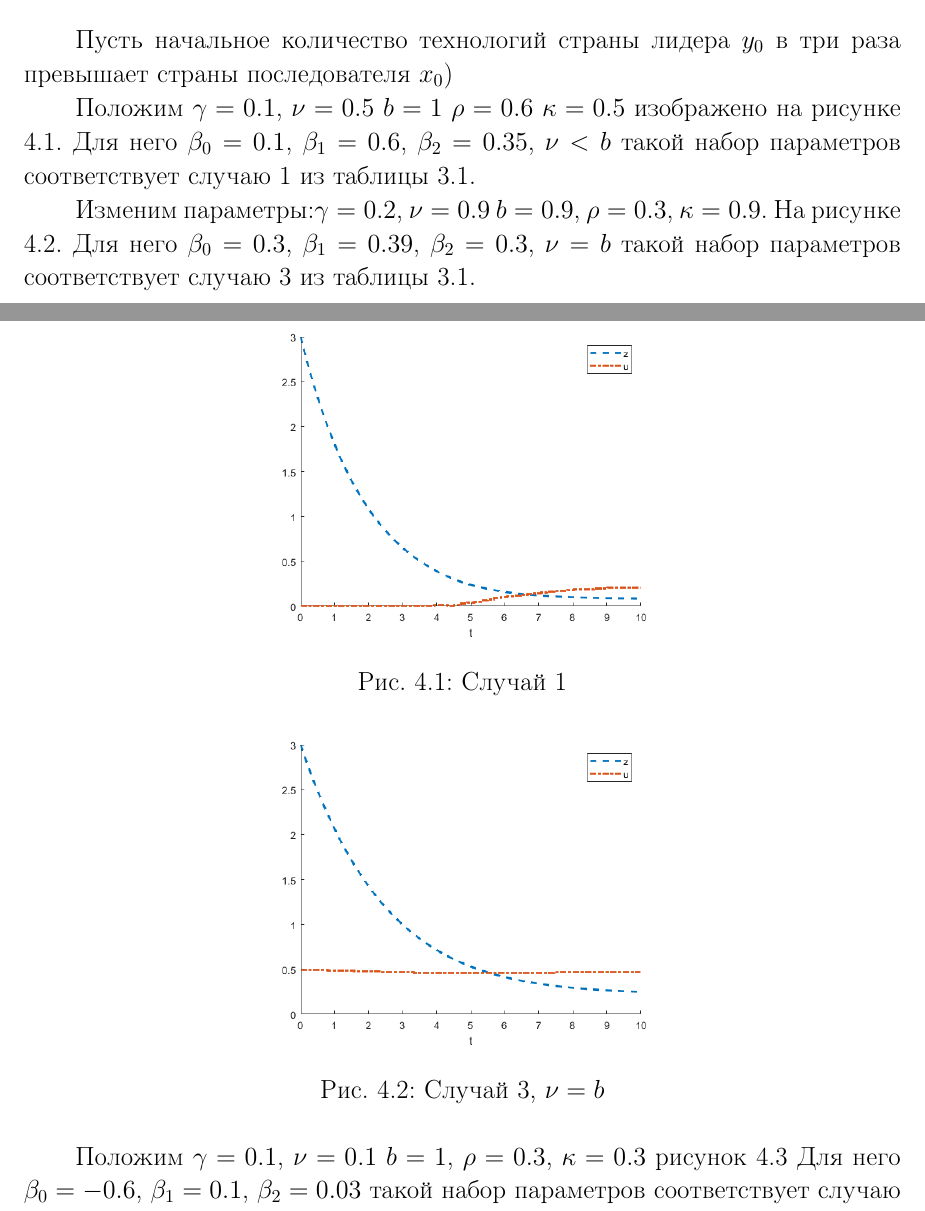
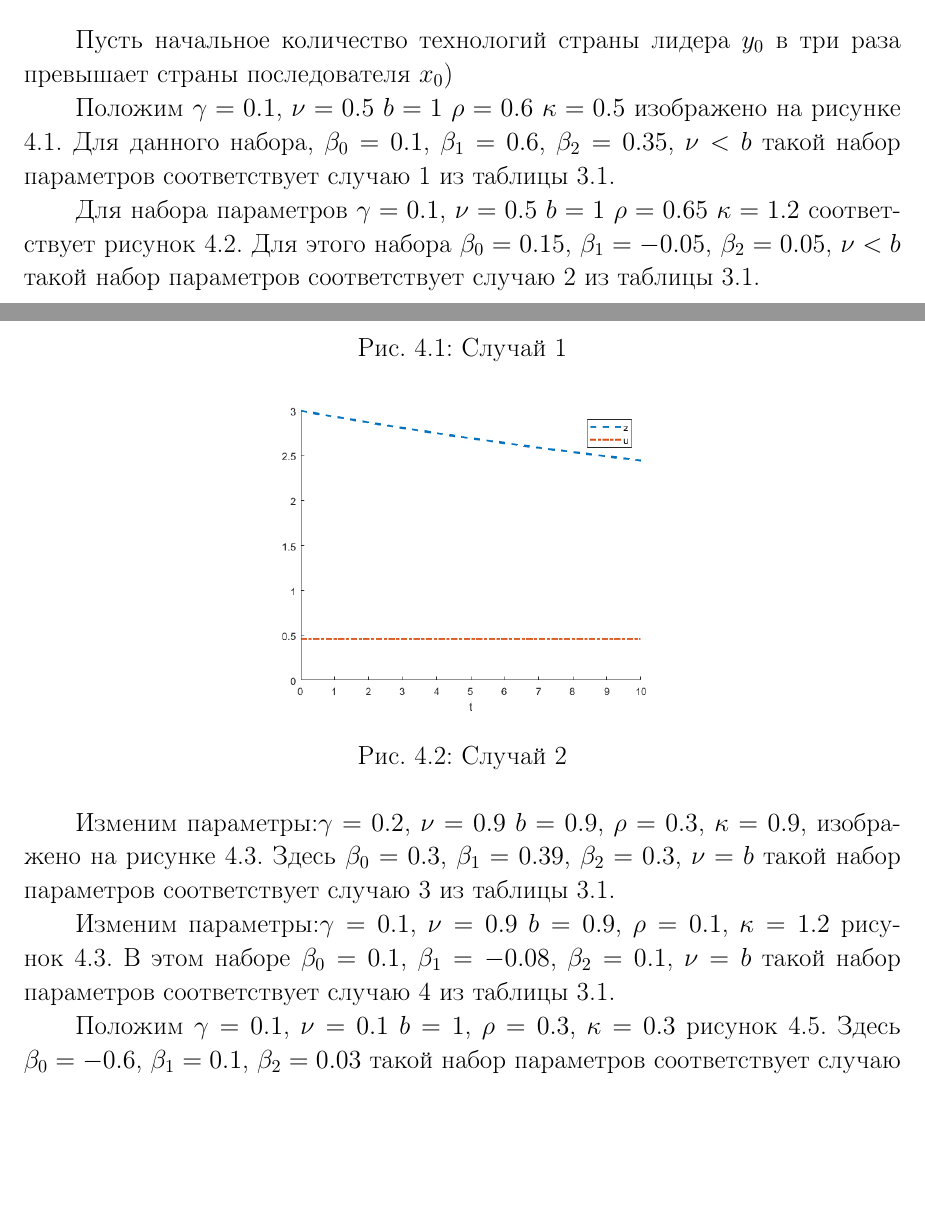
Before and after one commit to MariaGotovec/kursatsch, a LaTeX thesis (CourseWorkSample.tex, which reads chapter4.tex): two parts of pages 38 and 39 of 42 before the commit and two parts of pages 38 and 39 of 43 after it, joined at a grey line, cut so that both start at the same text, the shorter picture padded with empty space. Compiled offline with pdfLaTeX; the source files are stored in an older character set and shown here as Unicode.

Commit message:
Add files via upload

```diff
--- a/chapter4.tex
+++ b/chapter4.tex
@@ -220,7 +220,7 @@
 
 Пусть начальное количество технологий страны лидера $y_0$ в три раза превышает страны последователя $x_0$)
 
-Положим $\gamma = 0.1$, $\nu = 0.5$ $b=1$ $\rho = 0.6$ $\kappa = 0.5$ изображено на рисунке \ref{fig:sl1}. Для него $\beta_0=0.1$, $\beta_1=0.6$, $\beta_2=0.35$, $\nu<b$ такой набор параметров соответствует случаю 1 из таблицы \ref{tbll}.
+Положим $\gamma = 0.1$, $\nu = 0.5$ $b=1$ $\rho = 0.6$ $\kappa = 0.5$ изображено на рисунке \ref{fig:sl1}. Для данного набора, $\beta_0=0.1$, $\beta_1=0.6$, $\beta_2=0.35$, $\nu<b$ такой набор параметров соответствует случаю 1 из таблицы \ref{tbll}.
 
 \begin{figure}[!h!]
 
@@ -230,7 +230,19 @@
 \label{fig:sl1}
 
 \end{figure}
-Изменим параметры:$\gamma = 0.2$, $\nu = 0.9$ $b=0.9$, $\rho = 0.3$, $\kappa = 0.9$. На рисунке \ref{fig:sl3}. Для него $\beta_0=0.3$, $\beta_1=0.39$, $\beta_2=0.3$, $\nu=b$ такой набор параметров соответствует случаю 3 из таблицы \ref{tbll}.
+
+Для набора параметров $\gamma = 0.1$, $\nu = 0.5$ $b=1$ $\rho = 0.65$ $\kappa = 1.2$ соответствует рисунок \ref{fig:sl2}. Для этого набора $\beta_0=0.15$, $\beta_1=-0.05$, $\beta_2=0.05$, $\nu<b$ такой набор параметров соответствует случаю 2 из таблицы \ref{tbll}.
+
+\begin{figure}[!h!]
+
+\centering
+\includegraphics[width=0.5\linewidth]{sl2.png}
+\caption{Случай 2}
+\label{fig:sl2}
+
+\end{figure}
+
+Изменим параметры:$\gamma = 0.2$, $\nu = 0.9$ $b=0.9$, $\rho = 0.3$, $\kappa = 0.9$, изображено на рисунке \ref{fig:sl3}. Здесь $\beta_0=0.3$, $\beta_1=0.39$, $\beta_2=0.3$, $\nu=b$ такой набор параметров соответствует случаю 3 из таблицы \ref{tbll}.
 
 \begin{figure}[!h!]
 
@@ -241,5 +253,4 @@
 
 \end{figure}
 
-Положим $\gamma = 0.1$, $\nu = 0.1$ $b=1$, $\rho = 0.3$, $\kappa = 0.3$ рисунок \ref{fig:sl5}
-Для него $\beta_0=-0.6$, $\beta_1=0.1$, $\beta_2=0.03$ такой набор параметров соответствует случаю 5 из таблицы \ref{tbll}.
+Изменим параметры:$\gamma = 0.1$, $\nu = 0.9$ $b=0.9$, $\rho = 0.1$, $\kappa = 1.2$ рисунок \ref{fig:sl3}. В этом наборе $\beta_0=0.1$, $\beta_1=-0.08$, $\beta_2=0.1$, $\nu=b$ такой набор параметров соответствует случаю 4 из таблицы \ref{tbll}.
@@ -246,3 +263,9 @@
+\label{fig:sl4}
+
+\end{figure}
+
+
+Положим $\gamma = 0.1$, $\nu = 0.1$ $b=1$, $\rho = 0.3$, $\kappa = 0.3$ рисунок \ref{fig:sl5}. Здесь $\beta_0=-0.6$, $\beta_1=0.1$, $\beta_2=0.03$ такой набор параметров соответствует случаю 5 из таблицы \ref{tbll}.
 
 \begin{figure}[!h!]
 
```
Also changed, not shown: CourseWorkSample.pdf, sl2.png (added), sl4.png, chapter4.tex (8 more changed lines).
